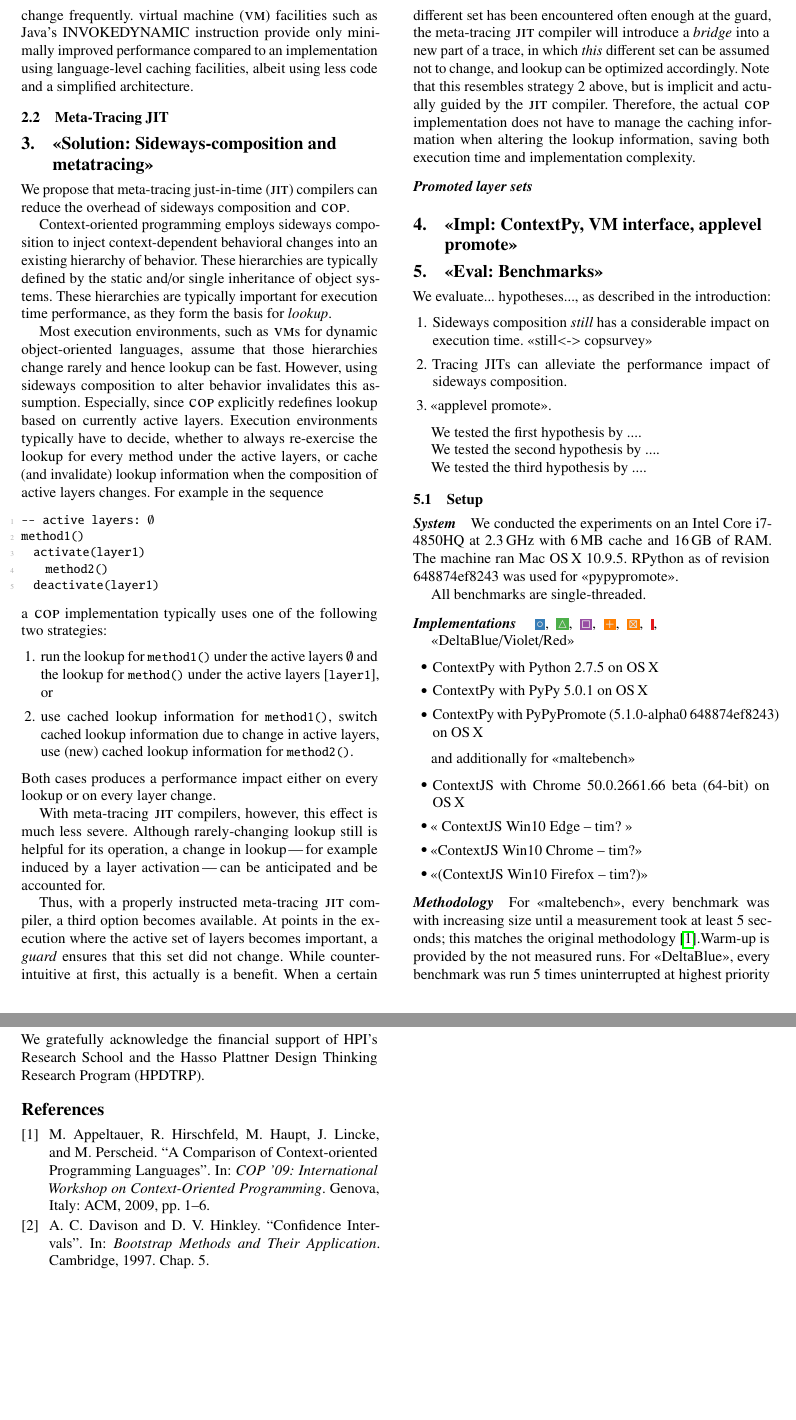
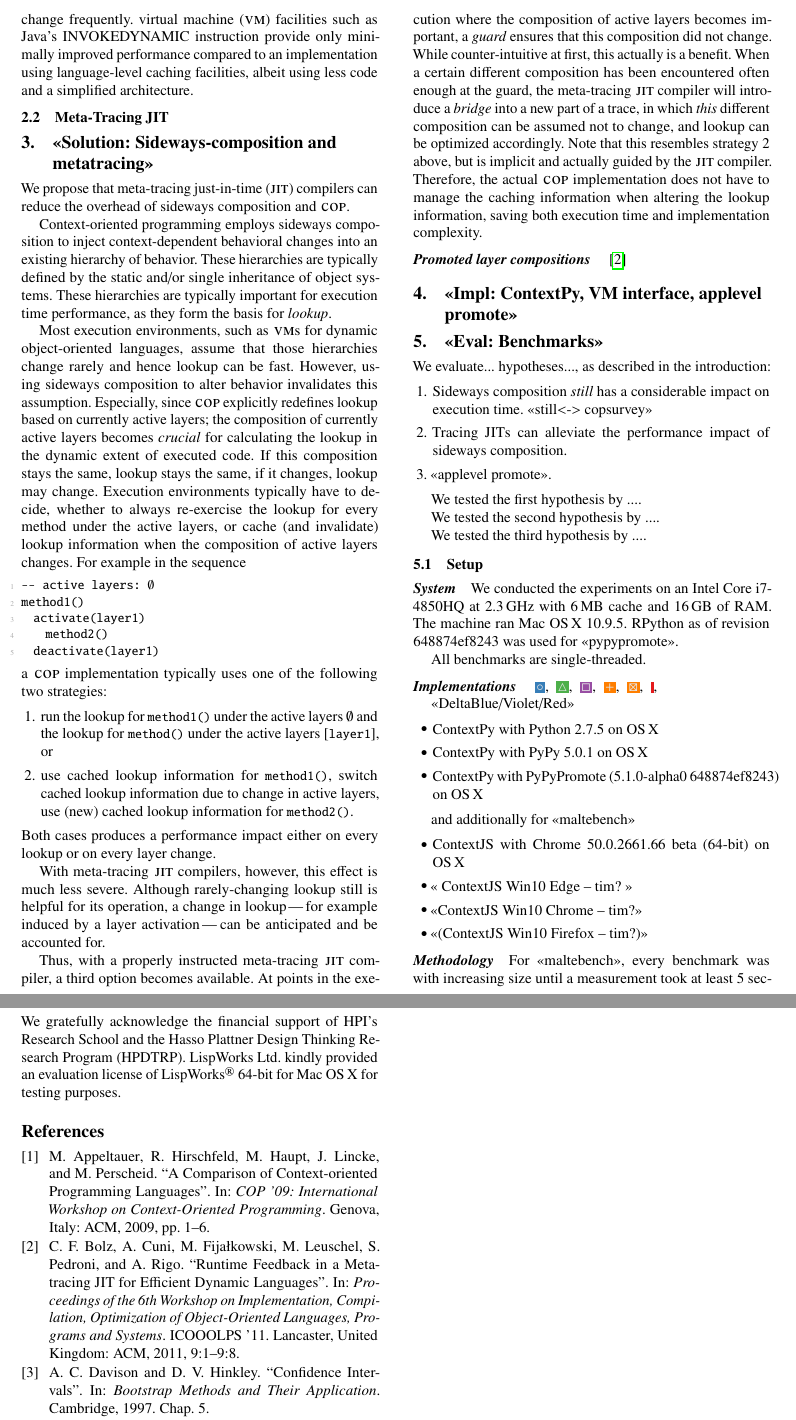
Before and after one commit to krono/cop2016-sidewayscomp, a LaTeX paper (cop2016-sidewayscomp.tex, which reads references.bib): two parts of pages 2 and 3 of 3, joined at a grey line, cut so that both start at the same text, the shorter picture padded with empty space. Compiled offline with pdfLaTeX; a missing font is replaced by an installed copy or a similar font.

Commit message:
3, 3 para

```diff
--- a/cop2016-sidewayscomp.tex
+++ b/cop2016-sidewayscomp.tex
@@ -142,10 +142,13 @@ Most execution environments, such as \acp{vm} for dynamic object-oriented
 languages, assume that those hierarchies change rarely and hence lookup can be
 fast. However, using sideways composition to alter behavior invalidates this
 assumption. Especially, since \ac{cop} explicitly redefines lookup based on
-currently active layers. Execution environments typically have to decide,
-whether to always re-exercise the lookup for every method under the active
-layers, or cache (and invalidate) lookup information when the composition of
-active layers changes. For example in the sequence
+currently active layers; the composition of currently active layers becomes
+\emph{crucial} for calculating the lookup in the dynamic extent of executed
+code. If this composition stays the same, lookup stays the same, if it changes,
+lookup may change. Execution environments typically have to decide, whether to
+always re-exercise the lookup for every method under the active layers, or
+cache (and invalidate) lookup information when the composition of active layers
+changes. For example in the sequence
 \begin{lstlisting}
 -- active layers: §\(\emptyset\)§
 method1()
@@ -171,21 +174,87 @@ change in lookup \--- for example induced by a layer activation \--- can be
 anticipated and be accounted for.
 
 Thus, with a properly instructed meta-tracing \ac{jit} compiler, a third option
-becomes available. At points in the execution where the active set of layers
-becomes important, a \emph{guard} ensures that this set did not change. While
-counter-intuitive at first, this actually is a benefit. When a certain different
-set has been encountered often enough at the guard, the meta-tracing \ac{jit}
-compiler will introduce a \emph{bridge} into a new part of a trace, in which
-\emph{this} different set can be assumed not to change, and lookup can be
-optimized accordingly. Note that this resembles strategy 2 above, but is
-implicit and actually guided by the \ac{jit} compiler. Therefore, the actual
-\ac{cop} implementation does not have to manage the caching information when
-altering the lookup information, saving both execution time and implementation
-complexity.
+becomes available. At points in the execution where the composition of active
+layers becomes important, a \emph{guard} ensures that this composition did not
+change. While counter-intuitive at first, this actually is a benefit. When a
+certain different composition has been encountered often enough at the guard,
+the meta-tracing \ac{jit} compiler will introduce a \emph{bridge} into a new
+part of a trace, in which \emph{this} different composition can be assumed not
+to change, and lookup can be optimized accordingly. Note that this resembles
+strategy 2 above, but is implicit and actually guided by the \ac{jit} compiler.
+Therefore, the actual \ac{cop} implementation does not have to manage the
+caching information when altering the lookup information, saving both execution
+time and implementation complexity.
 
-\paragraph{Promoted layer sets}
+\paragraph{Promoted layer compositions}
+
+\iffalse
+% Frm that paper DO NOT iftrue.
+Promotion is essentially a tool for trace specialization. There are places in
+the interpreter where it would open a lot of optimization opportunities if a
+variable were constant, even though it could have different values in practice.
+In such a place, promotion can be used.
+
+The typical reason to do that is if there is a lot of computation depending on
+the value of one variable.
+
+Let us make this more concrete. If we trace a call to the function (written in
+RPython) on the left, we get the trace on the right:
+
+Observe how the first two operations could be constant-folded if the value of
+x1 were known. Let us assume that the value of x in the RPython code can vary,
+but does so rarely, i.e. only takes a few different values at runtime. If this
+is the case, we can add a hint to promote x, like this
+
+The hint indicates that x is likely a runtime constant and the JIT should try
+to perform runtime specialization on it in the code that follows. When just
+running the code, the promote function has no effect. When tracing, some extra
+work is done. Let us assume that this changed function is traced with the
+arguments 4 and 8. The trace will be the same, except for one operation at the
+beginning.
+
+The promotion is turned into a guard operation in the trace. The guard captures
+the runtime value of x as it was during tracing, which can then be exploited by
+the compiler. The introduced guard specializes the trace, because it only works
+if the value of x1 is 4. From the point of view of the optimizer, this guard is
+not different frome the one produced by the if statement in the first example.
+After the guard, it can be assumed that x1 is equal to 4, meaning that the
+optimizer will turn this trace into:
+
+guard(x1 == 4) v2 =9+y1 return(v2 )
+
+Notice how the first two arithmetic operations were constant folded. The hope
+is that the guard is executed quicker than the multiplication and the addition
+that was now optimized away.
+
+If this trace is executed with values of x1 other than 4, the guard will fail,
+and execution will continue in the interpreter. If the guard fails often
+enough, a new trace will be started from the guard. This other trace will
+capture a different value of x1. If it is e.g. 2, then the optimized trace
+looks like this:
+
+guard(x1 == 2) v2 =5+y1 return(v2 )
 
 
+This new trace will be attached to the guard instruction of the first trace. If
+x1 takes on even more values, a new trace will eventually be made for all of
+them, linking them into a chain. This is clearly not desirable, so we should
+promote only variables that do not vary much. However, adding a promotion hint
+will never produce wrong results. It might just lead to too much machine code
+being generated.
+
+Promoting integers, as in the examples above, is not used that often. However,
+the internals of dynamic language interpreters of- ten have values that are
+variable but vary little in the context of parts of a user program. An example
+would be the types of vari- ables in a user function, which rarely change in a
+dynamic lan- guage in practice (even though they could). In the interpreter,
+these user-level types are values. Thus promoting them will lead to
+type-specialization on the level of the user program. Section 4 will present a
+complete example of how this works.
+\fi
+
+
+~\cite{bolz+:2011:runtime-feedback}
 
 
 \section{<<Impl: ContextPy, VM interface, applevel promote>>}
@@ -307,9 +376,11 @@ We gratefully acknowledge the financial support of HPI's Research School and
 the Hasso Plattner Design Thinking Research Program (HPDTRP).
 % Carl Friedrich
 % Bolz is supported by the EPSRC \emph{Cooler} grant EP/K01790X/1.
+LispWorks Ltd. kindly provided an evaluation license of
+LispWorks\textsuperscript{\textregistered} 64-bit for Mac OS\,X for testing
+purposes.
 
 \printbibliography
-
 % \appendix
 % \section{Appendix Title}
 
--- a/references.bib
+++ b/references.bib
@@ -8,0 +13,3 @@
+	Articleno = {9},
+	Author = {Bolz, Carl Friedrich and Cuni, Antonio and Fijałkowski, Maciej and Leuschel, Michael and Pedroni, Samuele and Rigo, Armin},
+	Booktitle = {Proceedings of the 6th Workshop on Implementation, Compilation, Optimization of Object-Oriented Languages, Programs and Systems},
@@ -9,3 +22,11 @@
+	Numpages = {8},
+	Pages = {9:1–9:8},
+	Publisher = {ACM},
+	Series = {ICOOOLPS '11},
+	Title = {Runtime Feedback in a Meta-tracing {JIT} for Efficient Dynamic Languages},
+	Year = {2011},
+	Bdsk-Url-1 = {http://doi.acm.org/10.1145/2069172.2069181},
+	Bdsk-Url-2 = {http://dx.doi.org/10.1145/2069172.2069181}}
 
 @inproceedings{appeltauer+:2009:comparison-context-oriented,
 	Address = {New York, NY, USA},
```
Also changed, not shown: references.bib (88 more changed lines).
